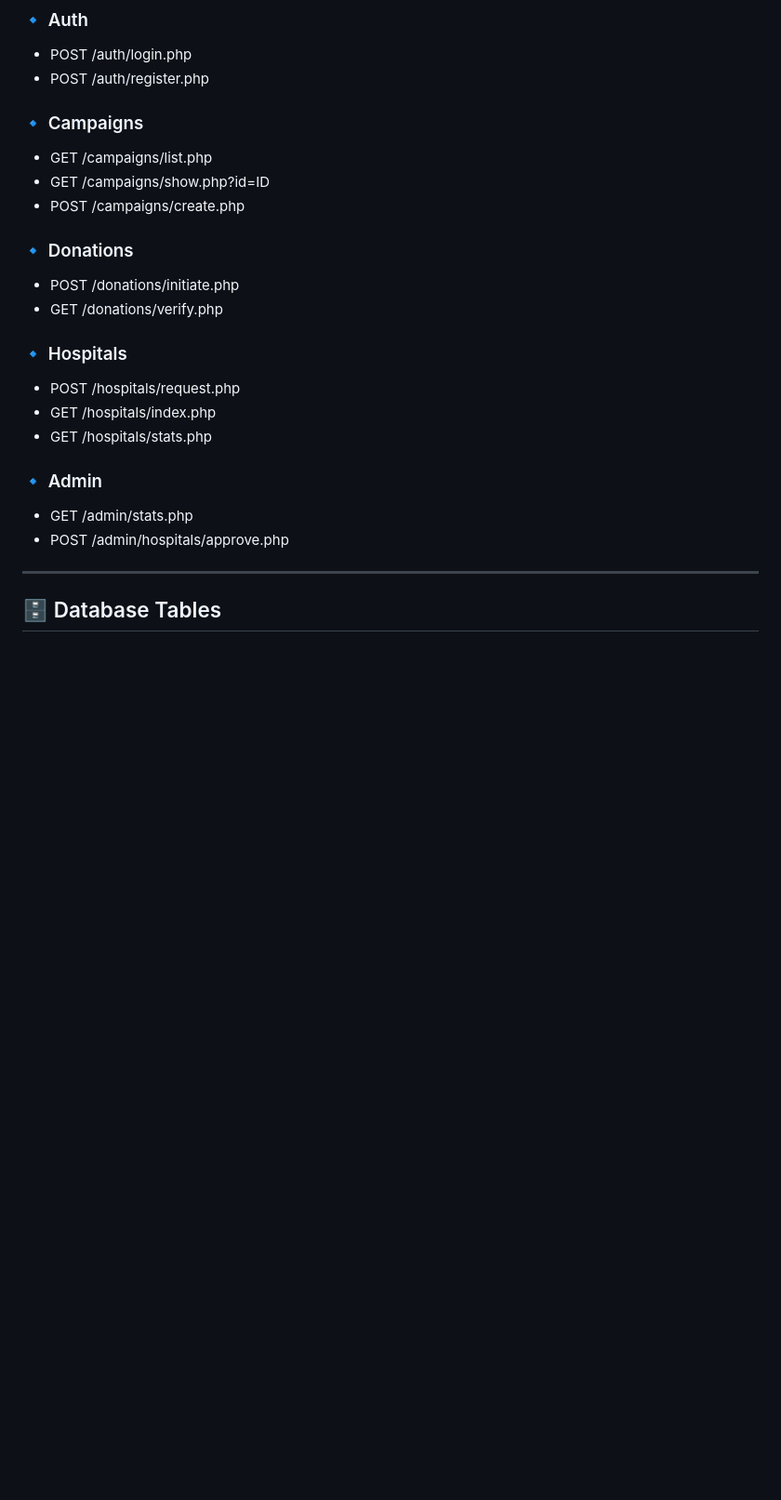
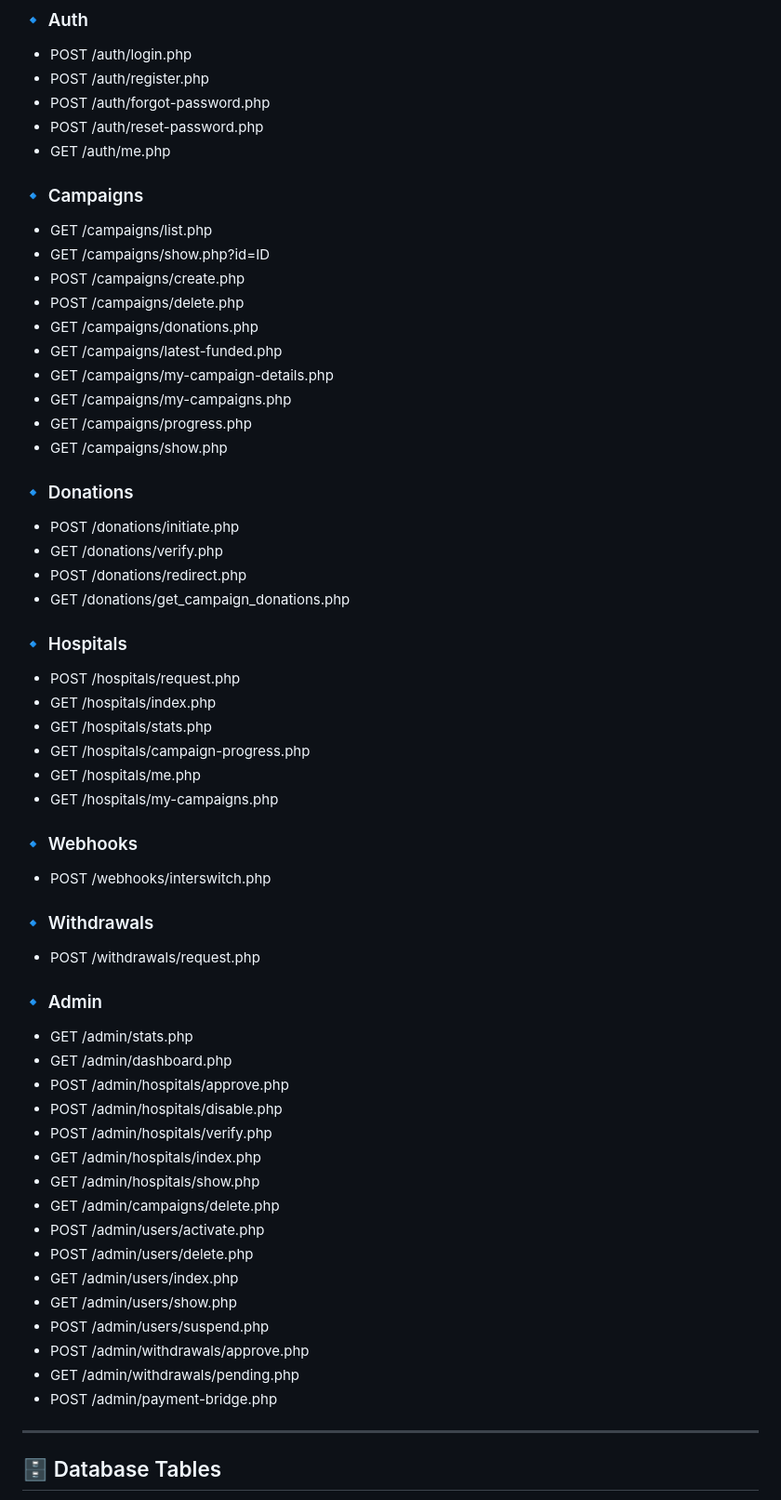
Before and after one commit to Praizee/trustbridge-app, a Markdown page: README.md, the part around the change. Shown at 93% size. GitHub-like rendering; blank space fills up the shorter version.

```diff
--- a/README.md
+++ b/README.md
@@ -130,24 +130,60 @@ Authorization: Bearer <token>
 ### 🔹 Auth
 - POST /auth/login.php
 - POST /auth/register.php
+- POST /auth/forgot-password.php
+- POST /auth/reset-password.php
+- GET /auth/me.php
 
 ### 🔹 Campaigns
 - GET /campaigns/list.php
 - GET /campaigns/show.php?id=ID
 - POST /campaigns/create.php
+- POST /campaigns/delete.php
+- GET /campaigns/donations.php
+- GET /campaigns/latest-funded.php
+- GET /campaigns/my-campaign-details.php
+- GET /campaigns/my-campaigns.php
+- GET /campaigns/progress.php
+- GET /campaigns/show.php
 
 ### 🔹 Donations
 - POST /donations/initiate.php
 - GET /donations/verify.php
+- POST /donations/redirect.php
+- GET /donations/get_campaign_donations.php
+
 
 ### 🔹 Hospitals
 - POST /hospitals/request.php
 - GET /hospitals/index.php
 - GET /hospitals/stats.php
+- GET /hospitals/campaign-progress.php
+- GET /hospitals/me.php
+- GET /hospitals/my-campaigns.php
+
+### 🔹 Webhooks
+- POST /webhooks/interswitch.php
+
+### 🔹 Withdrawals
+- POST /withdrawals/request.php
 
 ### 🔹 Admin
 - GET /admin/stats.php
+- GET /admin/dashboard.php
 - POST /admin/hospitals/approve.php
+- POST /admin/hospitals/disable.php
+- POST /admin/hospitals/verify.php
+- GET /admin/hospitals/index.php
+- GET /admin/hospitals/show.php
+- GET /admin/campaigns/delete.php
+- POST /admin/users/activate.php
+- POST /admin/users/delete.php
+- GET /admin/users/index.php
+- GET /admin/users/show.php
+- POST /admin/users/suspend.php
+- POST /admin/withdrawals/approve.php
+- GET /admin/withdrawals/pending.php
+- POST /admin/payment-bridge.php
 
 ---
 
```
